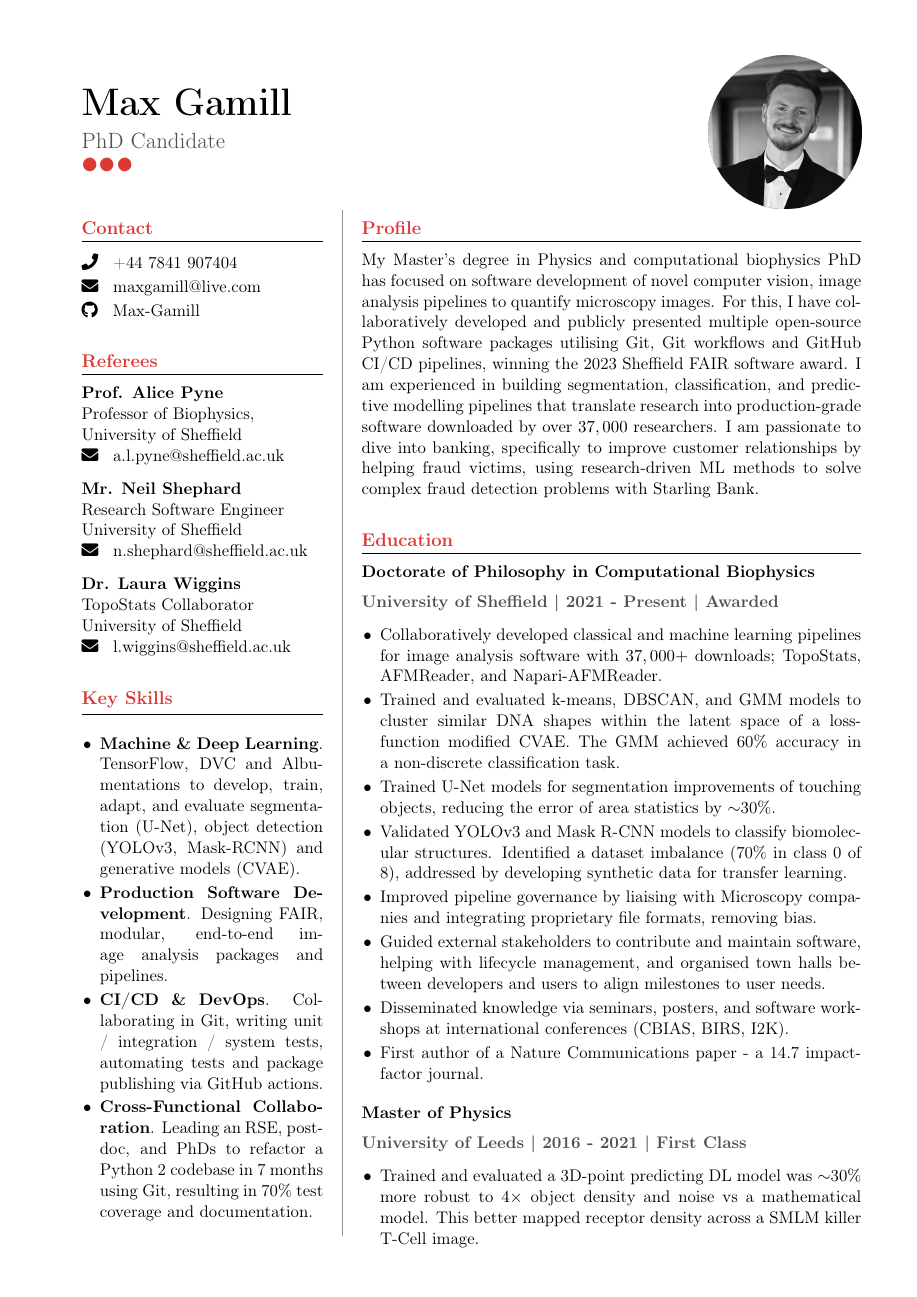
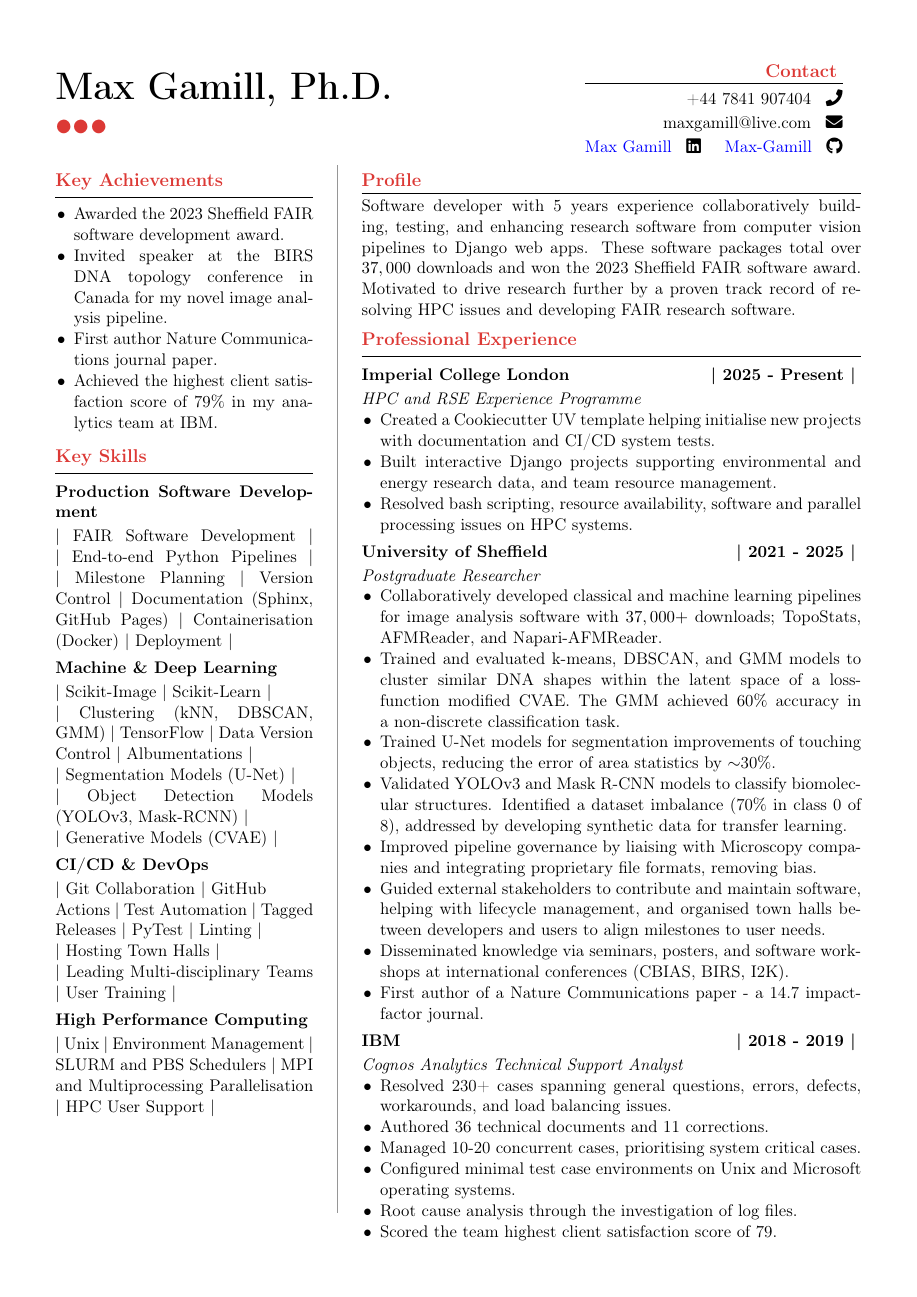
Before and after one commit to Max-Gamill/latex-cv, a LaTeX CV (latex_cv.tex): page 1 of 2. Compiled offline with pdfLaTeX.

Commit message:
Removed header and re-arranged key sections first

```diff
--- a/latex_cv.tex
+++ b/latex_cv.tex
@@ -19,6 +19,8 @@
 % Page setup
 \geometry{margin=0.5in}
 \pagestyle{empty}
+\setlength{\parindent}{0pt}
+\setlength{\parskip}{6pt}
 
 % Colours
 \definecolor{primarycolour}{RGB}{220, 57, 53}%red{36,123,160}cerulean
@@ -59,86 +64,100 @@
 \begin{document}
 
 % Header with photo and contact info
-\begin{minipage}[c]{0.7\textwidth}
-    {\Huge\bfseries Max Gamill}\\[8pt]
-    {\Large\color{darkgray} PhD Candidate}\\[-10pt]
-
+\begin{minipage}[c]{0.65\textwidth}
+    {\Huge\bfseries Max Gamill, Ph.D.}\\[8pt]
     % Contact circles
     {\color{primarycolour}\Huge\textbullet\textbullet\textbullet}
 \end{minipage}
-\hfill
-\begin{minipage}[c]{0.25\textwidth}
+%\hfill
+\begin{minipage}[c]{0.32\textwidth}
     \raggedleft
-    % Placeholder for photo - replace with actual photo
-    \includegraphics[width=3.5cm,height=3.5cm]{me.png}
+    % Contact
+    \cvsection{Contact}
+    +44 7841 907404 \hspace{6pt}\faPhone \\ [2pt]
+    maxgamill@live.com \hspace{6pt}\faEnvelope \\ [2pt]
+    \href{https://www.linkedin.com/in/max-gamill/}{Max Gamill} \hspace{6pt}\faLinkedin \hspace{12pt}
+    \href{https://www.linkedin.com/in/max-gamill/}{Max-Gamill} \hspace{6pt}\faGithub
 \end{minipage}
 
 \vspace{0pt}
 
 
 % PAGE 1
-\begin{minipage}[t]{0.30\textwidth}
+\begin{minipage}[t]{0.32\textwidth}
 
-% Contact
-\cvsection{Contact}
-\faPhone\hspace{6pt} +44 7841 907404\\[2pt]
-\faEnvelope\hspace{6pt} maxgamill@live.com\\[2pt]
-\faGithub\hspace{6pt} Max-Gamill
-
-\vspace{12pt}
-
-% Referees
-\cvsection{Referees}
-\textbf{Prof. Alice Pyne}\\
-Professor of Biophysics,\\
-University of Sheffield\\
-\faEnvelope\hspace{6pt} a.l.pyne@sheffield.ac.uk
-
-\vspace{8pt}
-
-\textbf{Mr. Neil Shephard}\\
-Research Software Engineer\\
-University of Sheffield\\
-\faEnvelope\hspace{6pt} n.shephard@sheffield.ac.uk
-
-\vspace{8pt}
-
-\textbf{Dr. Laura Wiggins}\\
-TopoStats Collaborator\\
-University of Sheffield\\
-\faEnvelope\hspace{6pt} l.wiggins@sheffield.ac.uk
-
-\vspace{12pt}
+    % Achievements
+    \cvsection{Key Achievements}
+    \begin{cvlist}
+        \item Awarded the 2023 Sheffield FAIR software development award.
+        \item Invited speaker at the BIRS DNA topology conference in Canada for my novel image analysis pipeline.
+        \item First author Nature Communications journal paper.
+        \item Achieved the highest client satisfaction score of 79\% in my analytics team at IBM.
+    \end{cvlist}
 
     % Key Skills
     \cvsection{Key Skills}
-\begin{cvlist}
-    \item \textbf{Machine \& Deep Learning}. TensorFlow, DVC and Albumentations to develop, train, adapt, and evaluate segmentation (U-Net), object detection (YOLOv3, Mask-RCNN) and generative models (CVAE).
-    \item \textbf{Production Software Development}. Designing FAIR, modular, end-to-end image analysis packages and pipelines.
-    \item \textbf{CI/CD \& DevOps}. Collaborating in Git, writing unit / integration / system tests, automating tests and package publishing via GitHub actions.
-    \item \textbf{Cross-Functional Collaboration}. Leading an RSE, post-doc, and PhDs to refactor a Python 2 codebase in 7 months using Git, resulting in 70\% test coverage and documentation.
-\end{cvlist}
+    \cvsubsection{Production Software Development}
+
+    | FAIR Software Development |
+    | End-to-end Python Pipelines |
+    | Milestone Planning | Version Control | Documentation (Sphinx, GitHub Pages) | Containerisation (Docker) | Deployment |
+
+    \cvsubsection{Machine \& Deep Learning}
+
+    | Scikit-Image | Scikit-Learn |
+
+    | Clustering (kNN, DBSCAN, GMM) | TensorFlow | Data Version Control |
+    Albumentations |
+
+    | Segmentation Models (U-Net) |
+
+    | Object Detection Models (YOLOv3, Mask-RCNN) |
+
+    | Generative Models (CVAE) |
+
+    \cvsubsection{CI/CD \& DevOps}
+
+    | Git Collaboration | GitHub
+
+    Actions | Test Automation | Tagged Releases | PyTest | Linting |
+
+    | Hosting Town Halls |
+
+    | Leading Multi-disciplinary Teams | User Training |
+
+    \cvsubsection{High Performance Computing}
+
+    | Unix | Environment Management | SLURM and PBS Schedulers | MPI and Multiprocessing Parallelisation | HPC User Support |
 
 \end{minipage}
 \hfill
 \begin{tikzpicture}[baseline=(current bounding box.north)]
-    \draw[lightgray, line width=0.5pt] (0,0) -- (0,-23.5cm);
+    \draw[lightgray, line width=0.5pt] (0,0) -- (0,-24cm);
 \end{tikzpicture}
 \hfill
 \begin{minipage}[t]{0.62\textwidth}
 
     % Profile
     \cvsection{Profile}
-My Master's degree in Physics and computational biophysics PhD has focused on software development of novel computer vision, image analysis pipelines to quantify microscopy images. For this, I have collaboratively developed and publicly presented multiple open-source Python software packages utilising Git, Git workflows and GitHub CI/CD pipelines, winning the 2023 Sheffield FAIR software award. I am experienced in building segmentation, classification, and predictive modelling pipelines that translate research into production-grade software downloaded by over $37,000$ researchers. I am passionate to dive into banking, specifically to improve customer relationships by helping fraud victims, using research-driven ML methods to solve complex fraud detection problems with Starling Bank.
+    Software developer with 5 years experience collaboratively building, testing, and enhancing research software from computer vision pipelines to Django web apps. These software packages total over $37,000$ downloads and won the 2023 Sheffield FAIR software award. Motivated to drive research further by a proven track record of resolving HPC issues and developing FAIR research software.
 
-\vspace{12pt}
+    % Professional Experience
+    \cvsection{Professional Experience}
 
-% Education
-\cvsection{Education}
+    \cvsubsection{\textbf{Imperial College London \hfill | 2025 - Present |}}
 
-\textbf{Doctorate of Philosophy in Computational Biophysics}
+    \textit{HPC and RSE Experience Programme}
+    \begin{cvlist}
+        \item Created a Cookiecutter UV template helping initialise new projects with documentation and CI/CD system tests.
+        \item Built interactive Django projects supporting environmental and energy research data, and team resource management.
+        \item Resolved bash scripting, resource availability, software and parallel processing issues on HPC systems.
+        %\item Intel Project
+    \end{cvlist}
 
-\cvsubsection{University of Sheffield | 2021 - Present | Awarded}
+    \cvsubsection{\textbf{University of Sheffield \hfill | 2021 - 2025 |}}
+
+    \textit{Postgraduate Researcher}
     \begin{cvlist}
         \item Collaboratively developed classical and machine learning pipelines for image analysis software with $37,000+$ downloads; TopoStats, AFMReader, and Napari-AFMReader.
         \item Trained and evaluated k-means, DBSCAN, and GMM models to cluster similar DNA shapes within the latent space of a loss-function modified CVAE. The GMM achieved 60\% accuracy in a non-discrete classification task.
@@ -150,13 +169,16 @@ My Master's degree in Physics and computational biophysics PhD has focused on so
         \item First author of a Nature Communications paper - a 14.7 impact-factor journal.
     \end{cvlist}
 
-\vspace{8pt}
+    \cvsubsection{\textbf{IBM \hfill | 2018 - 2019 |}}
 
-\textbf{Master of Physics}
-
-\cvsubsection{University of Leeds | 2016 - 2021 | First Class}
+    \textit{Cognos Analytics Technical Support Analyst}
     \begin{cvlist}
-    \item Trained and evaluated a 3D-point predicting DL model was $\sim$30\% more robust to $4\times$ object density and noise vs a mathematical model. This better mapped receptor density across a SMLM killer T-Cell image.
+        \item Resolved 230+ cases spanning general questions, errors, defects, workarounds, and load balancing issues.
+        \item Authored 36 technical documents and 11 corrections.
+        \item Managed 10-20 concurrent cases, prioritising system critical cases.
+        \item Configured minimal test case environments on Unix and Microsoft operating systems.
+        \item Root cause analysis through the investigation of log files.
+        \item Scored the team highest client satisfaction score of 79.
     \end{cvlist}
 
 \end{minipage}
```
Also changed, not shown: latex_cv.pdf, latex_cv.tex (129 more changed lines). Lines whose indentation alone changed are shown as unchanged.
